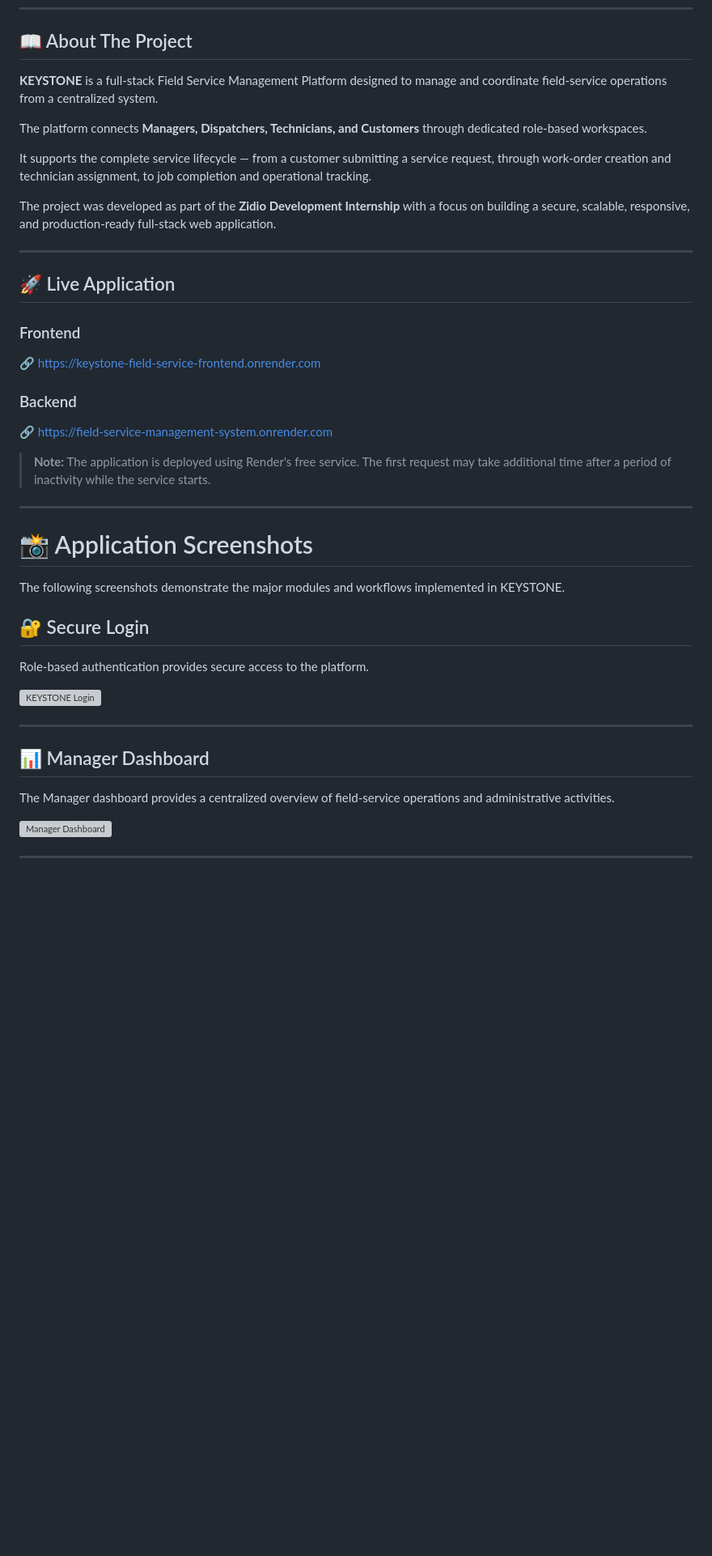
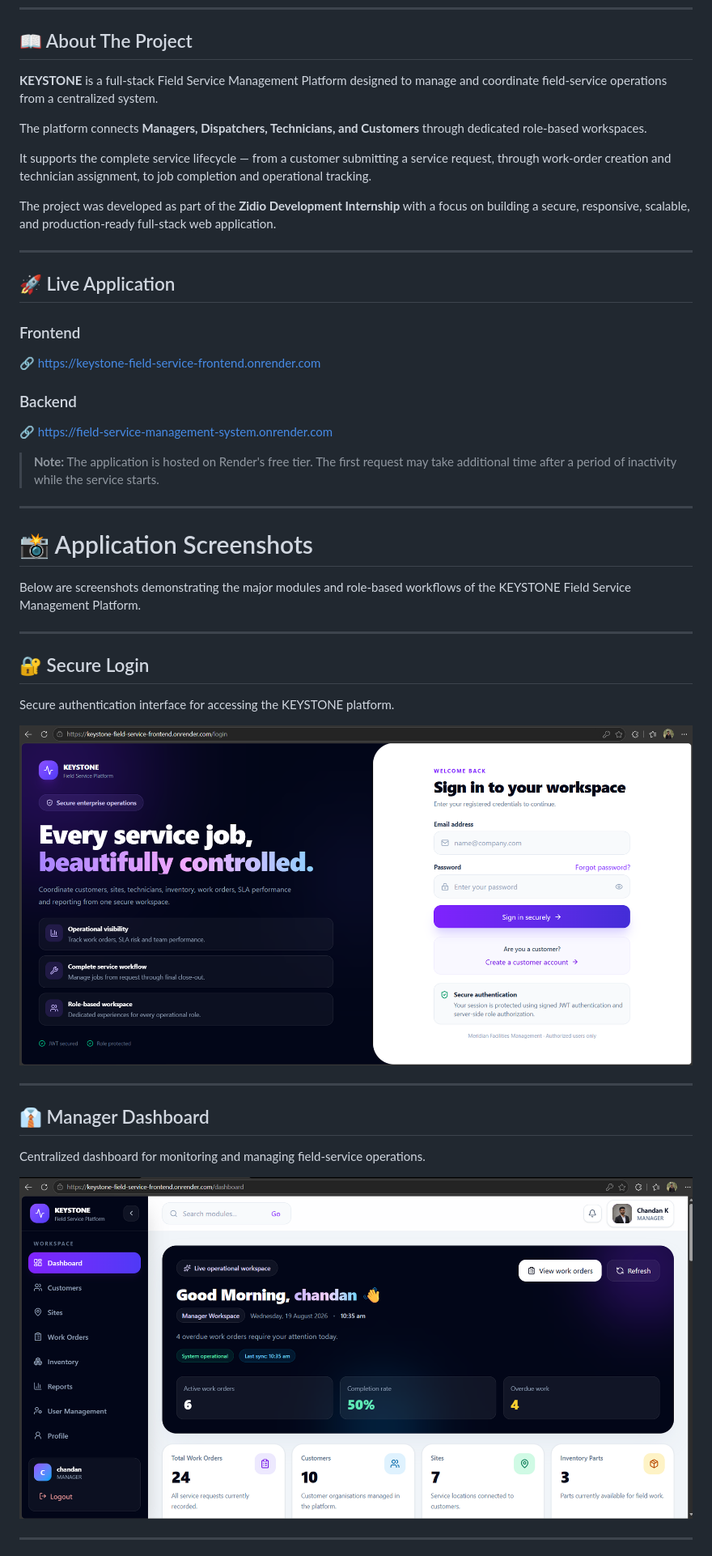
Before and after one commit to Chandan-1web/Field-Service-Management-System, a Markdown page: README.md, the part around one of its changes. Shown at 81% size. Drawn GitHub-style; blank space fills up the shorter version; grey boxes are pictures that could not be loaded.

```diff
--- a/README.md
+++ b/README.md
@@ -17,19 +17,13 @@ Developed as part of the **Zidio Development Internship**
 
 ## 📖 About The Project
 
-**KEYSTONE** is a full-stack Field Service Management Platform designed to
-manage and coordinate field-service operations from a centralized system.
+**KEYSTONE** is a full-stack Field Service Management Platform designed to manage and coordinate field-service operations from a centralized system.
 
-The platform connects **Managers, Dispatchers, Technicians, and Customers**
-through dedicated role-based workspaces.
+The platform connects **Managers, Dispatchers, Technicians, and Customers** through dedicated role-based workspaces.
 
-It supports the complete service lifecycle — from a customer submitting a
-service request, through work-order creation and technician assignment, to
-job completion and operational tracking.
+It supports the complete service lifecycle — from a customer submitting a service request, through work-order creation and technician assignment, to job completion and operational tracking.
 
-The project was developed as part of the **Zidio Development Internship**
-with a focus on building a secure, scalable, responsive, and production-ready
-full-stack web application.
+The project was developed as part of the **Zidio Development Internship** with a focus on building a secure, responsive, scalable, and production-ready full-stack web application.
 
 ---
 
@@ -43,31 +37,29 @@ full-stack web application.
 
 🔗 https://field-service-management-system.onrender.com
 
-> **Note:** The application is deployed using Render's free service.
-> The first request may take additional time after a period of inactivity
-> while the service starts.
+> **Note:** The application is hosted on Render's free tier. The first request may take additional time after a period of inactivity while the service starts.
 
 ---
 
 # 📸 Application Screenshots
 
-The following screenshots demonstrate the major modules and workflows
-implemented in KEYSTONE.
+Below are screenshots demonstrating the major modules and role-based workflows of the KEYSTONE Field Service Management Platform.
+
+---
 
 ## 🔐 Secure Login
 
-Role-based authentication provides secure access to the platform.
+Secure authentication interface for accessing the KEYSTONE platform.
 
-![KEYSTONE Login](screenshots/login.png)
+![Secure Login](screenshots/Login.png)
 
 ---
 
-## 📊 Manager Dashboard
+## 👔 Manager Dashboard
 
-The Manager dashboard provides a centralized overview of field-service
-operations and administrative activities.
+Centralized dashboard for monitoring and managing field-service operations.
 
-![Manager Dashboard](screenshots/manager-dashboard.png)
+![Manager Dashboard](screenshots/Manager-Dashboard.png)
 
 ---
 
```
Also changed, not shown: other parts of README.md (+44 -64 lines).
